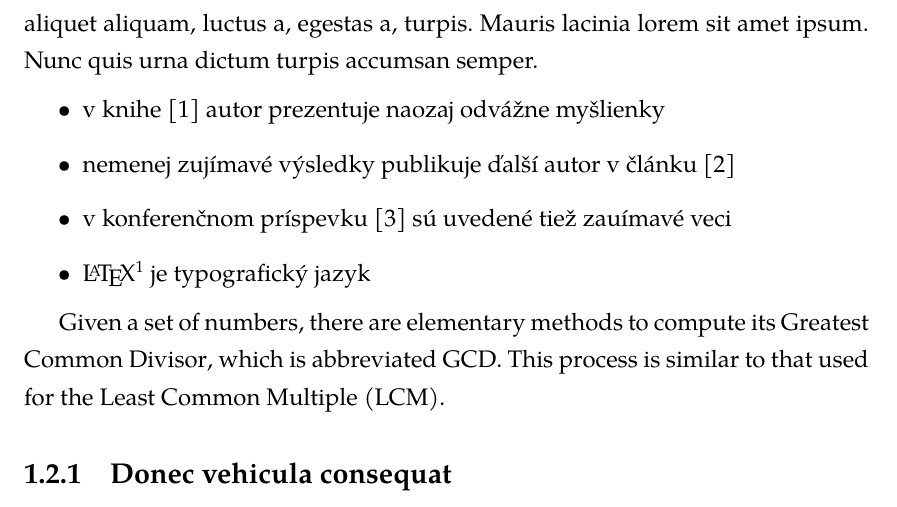
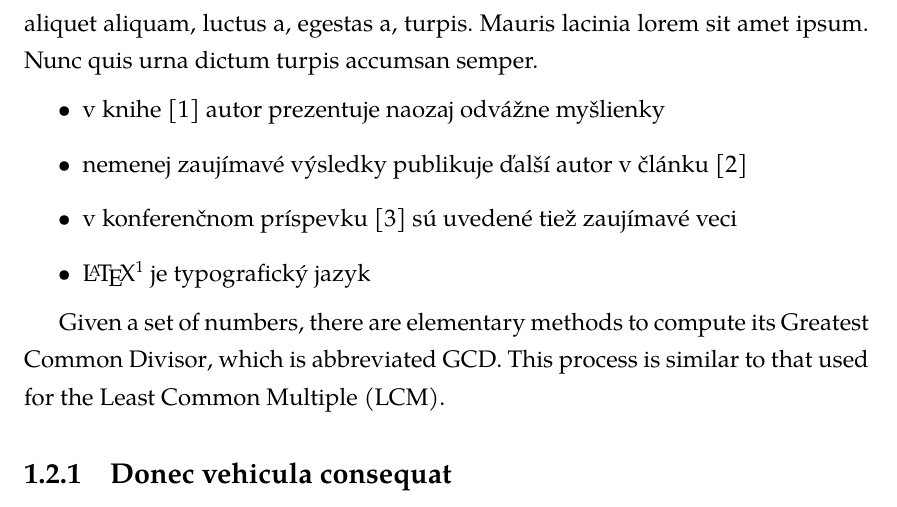
Before and after one commit to steve-lgtm/Riesenie-uloh-strojoveho-ucenia-BP, a LaTeX thesis (thesis.tex, which reads chapters/analysis.tex): part of page 12 of 23, cut so that both start at the same text. Compiled offline with pdfLaTeX.

Commit message:
Fixed typos in text

```diff
--- a/chapters/analysis.tex
+++ b/chapters/analysis.tex
@@ -14,8 +14,8 @@ Analytickú časť je možné rozdeliť na niekoľko kapitol, ktoré budú venov
 \blindtext
 \begin{itemize}
     \item v~knihe \cite{book} autor prezentuje naozaj odvážne myšlienky
-    \item nemenej zujímavé výsledky publikuje ďalší autor v~článku \cite{article}
-    \item v~konferenčnom príspevku \cite{conference} sú uvedené tiež zauímavé veci
+    \item nemenej zaujímavé výsledky publikuje ďalší autor v~článku \cite{article}
+    \item v~konferenčnom príspevku \cite{conference} sú uvedené tiež zaujímavé veci
     \item \LaTeX{}\footnote{\url{https://www.latex-project.org/}} je typografický jazyk
 \end{itemize}
 
```
